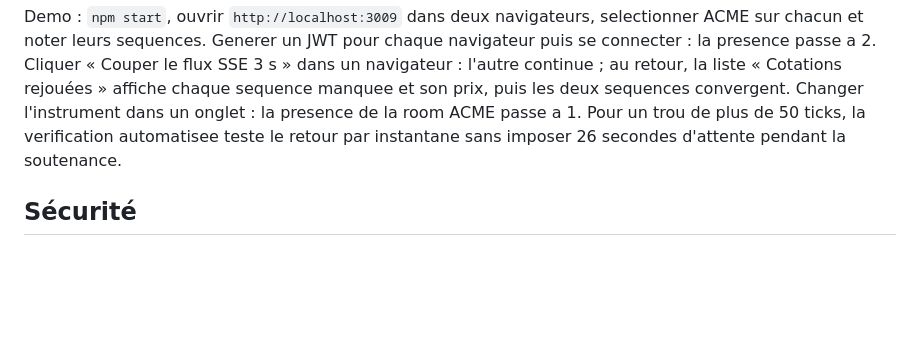
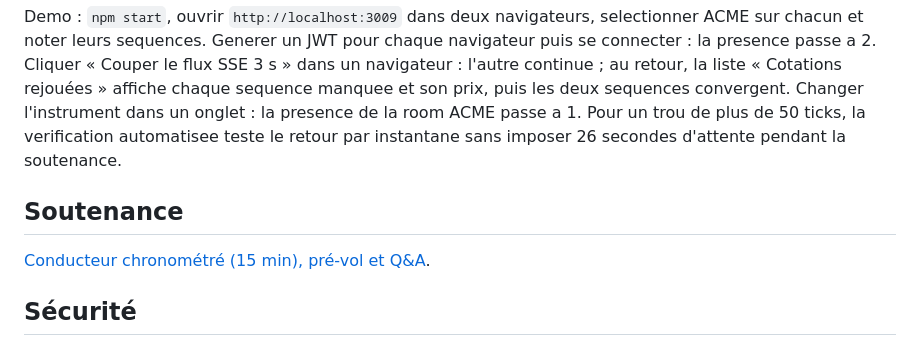
Before and after one commit to FuturPanda/securit--des-applications, a Markdown page: README.md, the part around the change. GitHub-like rendering; blank space fills up the shorter version.

Commit message:
docs: deliver a timed joint real-time and security presentation

```diff
--- a/README.md
+++ b/README.md
@@ -57,6 +57,10 @@ Changer l'instrument dans un onglet : la presence de la room ACME passe a 1.
 Pour un trou de plus de 50 ticks, la verification automatisee teste le retour par instantane
 sans imposer 26 secondes d'attente pendant la soutenance.
 
+## Soutenance
+
+[Conducteur chronométré (15 min), pré-vol et Q&A](docs/presentation/soutenance.md).
+
 ## Sécurité
 
 Le [modèle de menace](docs/security/threat-model.md), le [rapport d'audit](docs/security/rapport-audit.md),
```
Also changed, not shown: docs/presentation/soutenance.md (added, +33 -0 lines).
